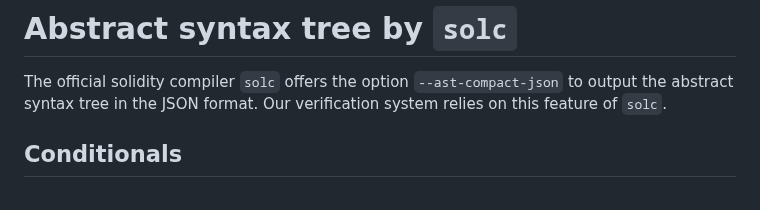
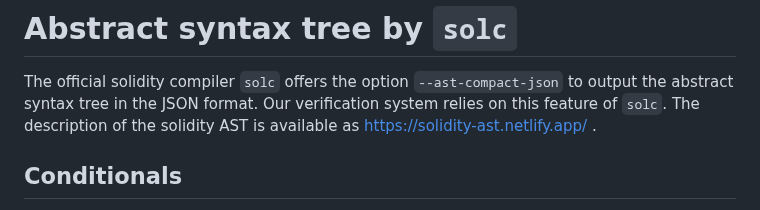
Before and after one commit to miyamok/smartcontract-verification, a Markdown page: README.md, the part around the change. Drawn GitHub-style.

```diff
--- a/README.md
+++ b/README.md
@@ -23,6 +23,7 @@ Byte code compiled by <code>solc</code> version 0.8.4 or above equips the overfl
 # Abstract syntax tree by <code>solc</code>
 The official solidity compiler <code>solc</code> offers the option <code>--ast-compact-json</code> to output the abstract syntax tree in the JSON format.
 Our verification system relies on this feature of <code>solc</code>.
+The description of the solidity AST is available as https://solidity-ast.netlify.app/ .
 
 ## Conditionals
 Solidity has two kinds of conditionals, namely, <code>if</code>-statement and the ternary expression <code>b ? t : f</code>.
```
